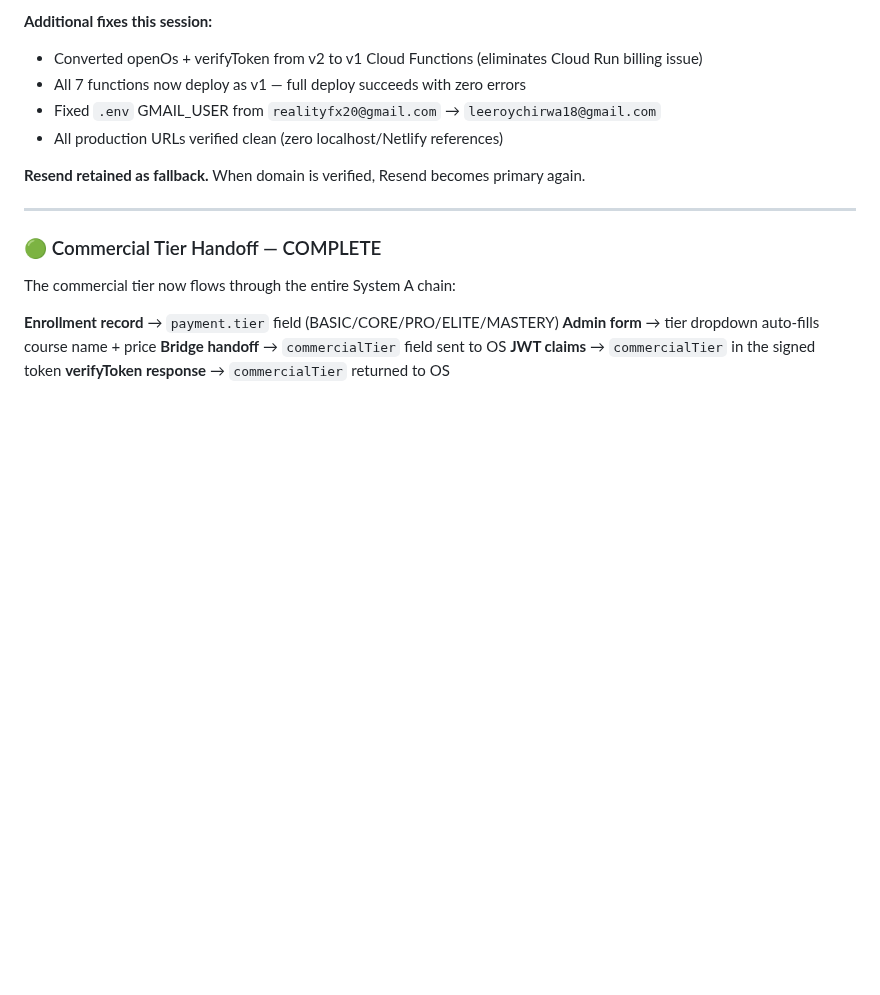
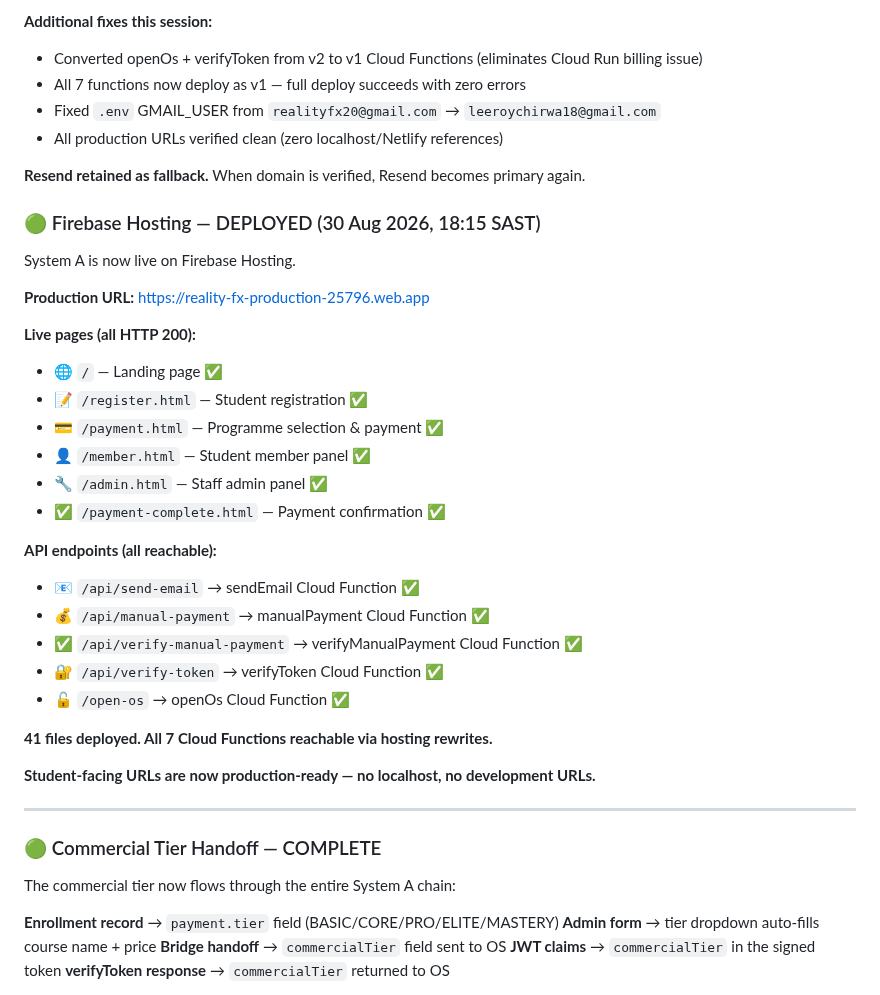
Before and after one commit to realityscripts-create/reality-fx-site, a Markdown page: LEE-ZORRO-CHANNEL.md, the part around one of its changes. Rendered like a GitHub page; blank space fills up the shorter version.

Commit message:
Lee: System A deployed to Firebase Hosting — production live
Hosting URL: https://reality-fx-production-25796.web.app
All student-facing pages and API endpoints verified live.
41 files deployed, 7 Cloud Functions reachable via rewrites.

🤖 Generated with Codebuff
Co-Authored-By: Codebuff <noreply@codebuff.com>

```diff
--- a/LEE-ZORRO-CHANNEL.md
+++ b/LEE-ZORRO-CHANNEL.md
@@ -77,6 +77,31 @@ New key configured and deployed. Email pipeline verified end-to-end.
 - All production URLs verified clean (zero localhost/Netlify references)
 
 **Resend retained as fallback.** When domain is verified, Resend becomes primary again.
+
+### 🟢 Firebase Hosting — DEPLOYED (30 Aug 2026, 18:15 SAST)
+
+System A is now live on Firebase Hosting.
+
+**Production URL:** https://reality-fx-production-25796.web.app
+
+**Live pages (all HTTP 200):**
+- 🌐 `/` — Landing page ✅
+- 📝 `/register.html` — Student registration ✅
+- 💳 `/payment.html` — Programme selection & payment ✅
+- 👤 `/member.html` — Student member panel ✅
+- 🔧 `/admin.html` — Staff admin panel ✅
+- ✅ `/payment-complete.html` — Payment confirmation ✅
+
+**API endpoints (all reachable):**
+- 📧 `/api/send-email` → sendEmail Cloud Function ✅
+- 💰 `/api/manual-payment` → manualPayment Cloud Function ✅
+- ✅ `/api/verify-manual-payment` → verifyManualPayment Cloud Function ✅
+- 🔐 `/api/verify-token` → verifyToken Cloud Function ✅
+- 🔓 `/open-os` → openOs Cloud Function ✅
+
+**41 files deployed. All 7 Cloud Functions reachable via hosting rewrites.**
+
+**Student-facing URLs are now production-ready — no localhost, no development URLs.**
 
 ---
 
```
Also changed, not shown: other parts of LEE-ZORRO-CHANNEL.md (+1 -1 lines).
